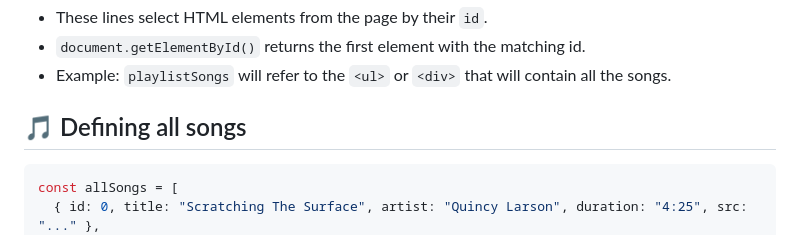
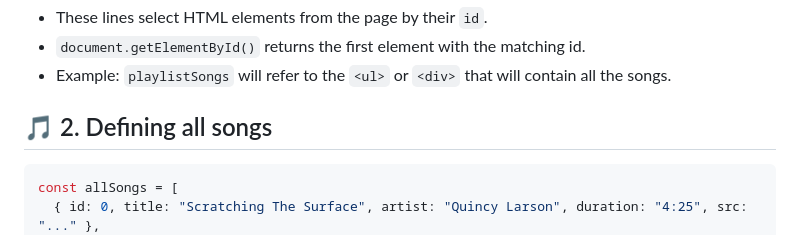
Before and after one commit to Chibuzor-byte/javascript-algorithms-and-data-structures-fcc, a Markdown page: Music Player/explain-js.md, the part around the change. GitHub-like rendering.

````diff
--- a/Music Player/explain-js.md
+++ b/Music Player/explain-js.md
@@ -17,7 +17,7 @@ const shuffleButton = document.getElementById("shuffle");
 - `document.getElementById()` returns the first element with the matching id.
 - Example: `playlistSongs` will refer to the `<ul>` or `<div>` that will contain all the songs.
 
-## 🎵 Defining all songs
+## 🎵 2. Defining all songs
 
 ```js
 const allSongs = [
````
